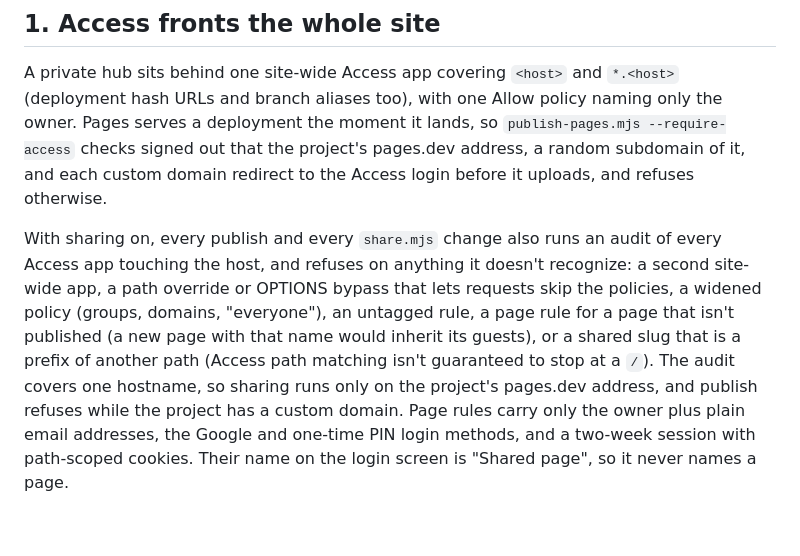
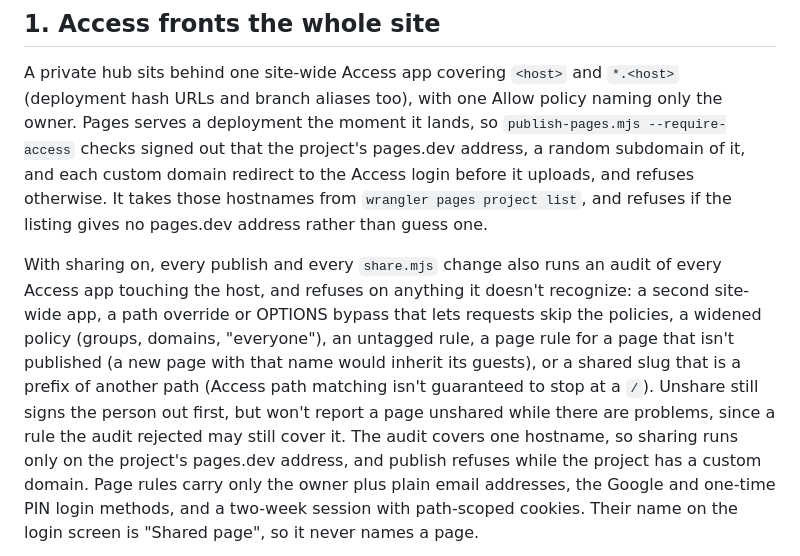
Before and after one commit to Neilsmahajan/agent-artifacts, a Markdown page: THREAT-MODEL.md, the part around the change. Rendered like a GitHub page; blank space fills up the shorter version.

Commit message:
Threat model: unshare refuses while the audit has problems; publish won't guess the project's hostnames
Co-Authored-By: Claude Opus 5.5 <noreply@anthropic.com>

```diff
--- a/THREAT-MODEL.md
+++ b/THREAT-MODEL.md
@@ -26,7 +26,9 @@ A private hub sits behind one site-wide Access app covering
 one Allow policy naming only the owner. Pages serves a deployment the moment
 it lands, so `publish-pages.mjs --require-access` checks signed out that the
 project's pages.dev address, a random subdomain of it, and each custom domain
-redirect to the Access login before it uploads, and refuses otherwise.
+redirect to the Access login before it uploads, and refuses otherwise. It
+takes those hostnames from `wrangler pages project list`, and refuses if the
+listing gives no pages.dev address rather than guess one.
 
 With sharing on, every publish and every `share.mjs` change also runs an
 audit of every Access app touching the host, and refuses on anything it
@@ -35,7 +37,9 @@ bypass that lets requests skip the policies, a widened policy (groups,
 domains, "everyone"), an untagged rule, a page rule for a page that isn't
 published (a new page with that name would inherit its guests), or a shared
 slug that is a prefix of another path (Access path matching isn't
-guaranteed to stop at a `/`). The audit covers one hostname, so sharing runs
+guaranteed to stop at a `/`). Unshare still signs the person out first, but
+won't report a page unshared while there are problems, since a rule the audit
+rejected may still cover it. The audit covers one hostname, so sharing runs
 only on the project's pages.dev address, and publish refuses while the
 project has a custom domain. Page rules carry only the owner plus plain
 email addresses, the Google and one-time PIN login methods, and a two-week
```
